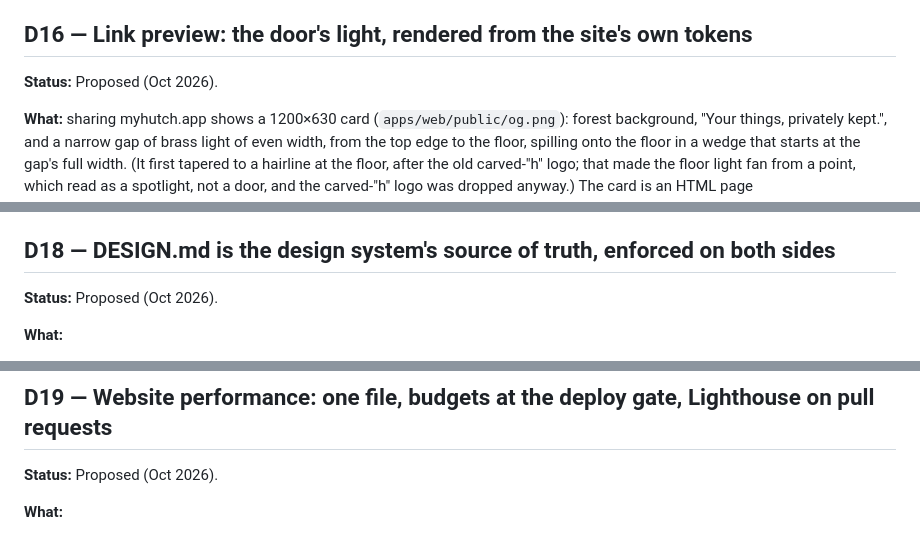
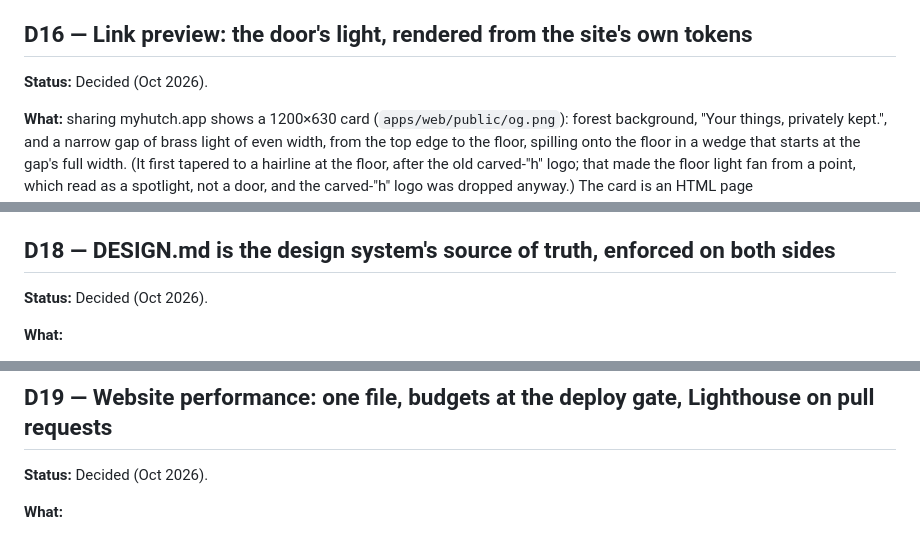
Before and after one commit to chtitoon/hutch, a Markdown page: DECISIONS.md, 3 parts joined by grey strips. Drawn GitHub-style.

```diff
--- a/DECISIONS.md
+++ b/DECISIONS.md
@@ -124,7 +124,7 @@ Drives whether to rename (the Hutch name is crowded, see D1), invest in multi-pl
 **Consequences:** the iOS app (generated colors in M0) and the app icon inherit these tokens. The icon description in brand.md is updated to forest but not yet redrawn. Brass fails contrast as text on light surfaces; it's limited to fills and markers. There are no dark-mode tokens yet, so the website renders light only (`color-scheme: light`) rather than inventing colors; the iOS app needs dark roles before its first screens (M2).
 
 ## D16 — Link preview: the door's light, rendered from the site's own tokens
-**Status:** Proposed (Oct 2026).
+**Status:** Decided (Oct 2026).
 
 **What:** sharing myhutch.app shows a 1200×630 card (`apps/web/public/og.png`): forest background, "Your things, privately kept.", and a narrow gap of brass light of even width, from the top edge to the floor, spilling onto the floor in a wedge that starts at the gap's full width. (It first tapered to a hairline at the floor, after the old carved-"h" logo; that made the floor light fan from a point, which read as a spotlight, not a door, and the carved-"h" logo was dropped anyway.) The card is an HTML page (`apps/web/og/card.html`) on the site's tokens and fonts, rendered by `npm run og` in headless Chromium via a pinned `playwright-core` dev dependency. The PNG is committed; `npm test` fails if the card, tokens or fonts changed since it was rendered.
 
@@ -144,7 +144,7 @@ Drives whether to rename (the Hutch name is crowded, see D1), invest in multi-pl
 **Consequences:** this is the brand's logo. It replaces the "door carved into the h" direction (#9), which was never finished, and the app icon is drawn from the house mark. The link-preview card (D16) shows the logo too, with the mark in a new `sage-on-deep` role. Supersedes D15's "light only" note for the website. The iOS app can generate its dark colors from the same `color-dark` group.
 
 ## D18 — DESIGN.md is the design system's source of truth, enforced on both sides
-**Status:** Proposed (Oct 2026).
+**Status:** Decided (Oct 2026).
 
 **What:**
 - One `DESIGN.md` at the repo root, in Google's [DESIGN.md format](https://github.com/google-labs-code/design.md) (alpha, linter pinned at 0.4.0): the tokens in its YAML front matter, the brand, rules and reasoning in its prose. It **supersedes `design/tokens.json`** (D15, D17) along with `design/README.md` and `design/brand.md`, which it absorbs. `design/` keeps only asset files: `light/`, `dark/` and `explorations/`. Each app has a short platform guide: `apps/web/DESIGN.md`, `apps/ios/DESIGN.md`.
@@ -159,7 +159,7 @@ Drives whether to rename (the Hutch name is crowded, see D1), invest in multi-pl
 **Risks and exit plan:** the format is alpha and Google's. If it changes or stalls, `npx @google/design.md export --format dtcg DESIGN.md` writes a W3C design tokens file, the format `tokens.json` used, and the generators move to it. The -dark and -wide suffixes export as ordinary tokens, so nothing is lost. Until then, never keep a second token file by hand; generate one if a tool needs it.
 
 ## D19 — Website performance: one file, budgets at the deploy gate, Lighthouse on pull requests
-**Status:** Proposed (Oct 2026).
+**Status:** Decided (Oct 2026).
 
 **What:**
 - `apps/web/PERFORMANCE.md` is the single source of the site's performance rules. Its YAML front matter holds the numbers: per-page byte budgets (total, HTML, CSS, fonts, images, JavaScript), allowed origins (self only), image rules (width and height, SVG/WebP/AVIF, a size cap), Lighthouse limits and the PR comparison thresholds. The prose below says why each rule exists and gives a checklist for new pages.
```
Also changed, not shown: other parts of DECISIONS.md (+5 -5 lines), AGENTS.md (+1 -1 lines).
